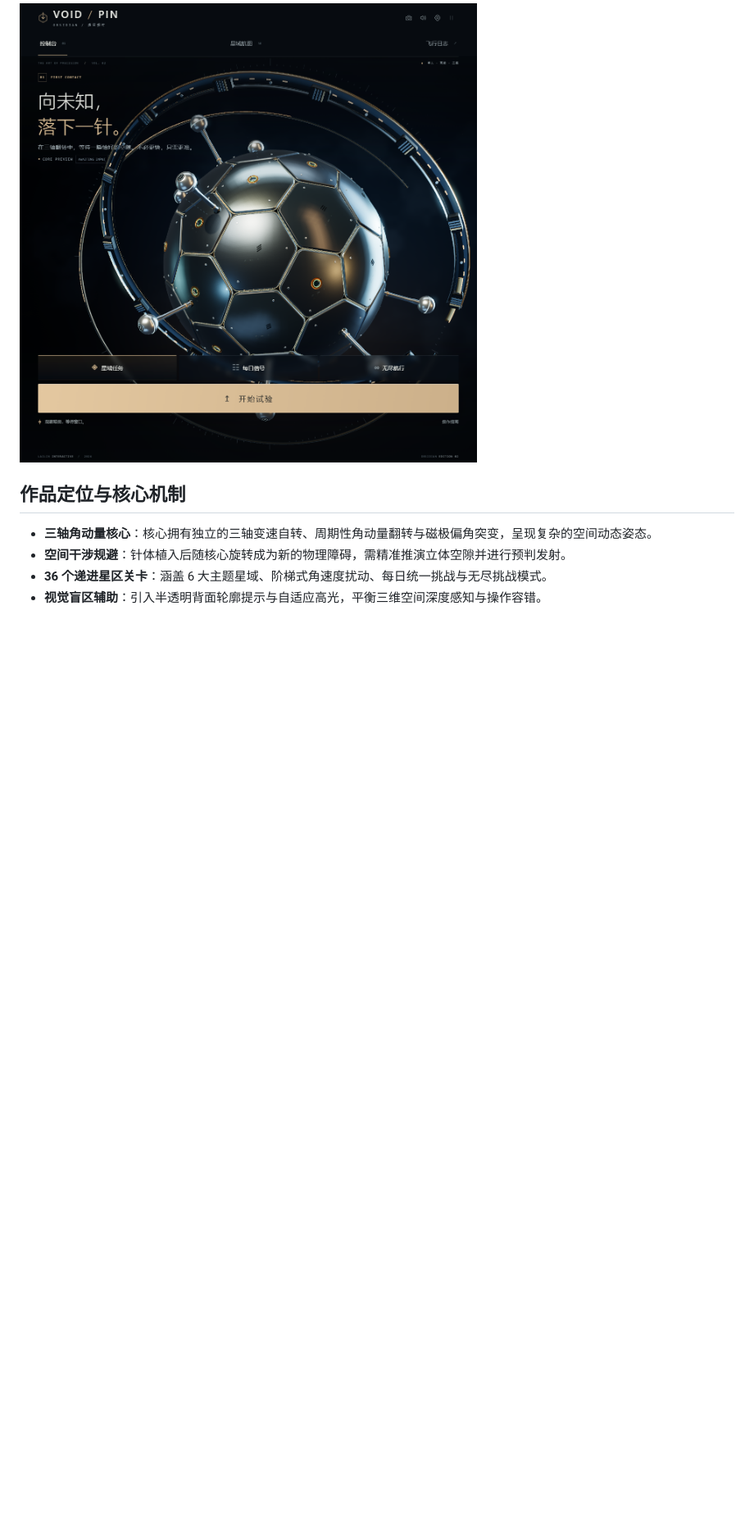
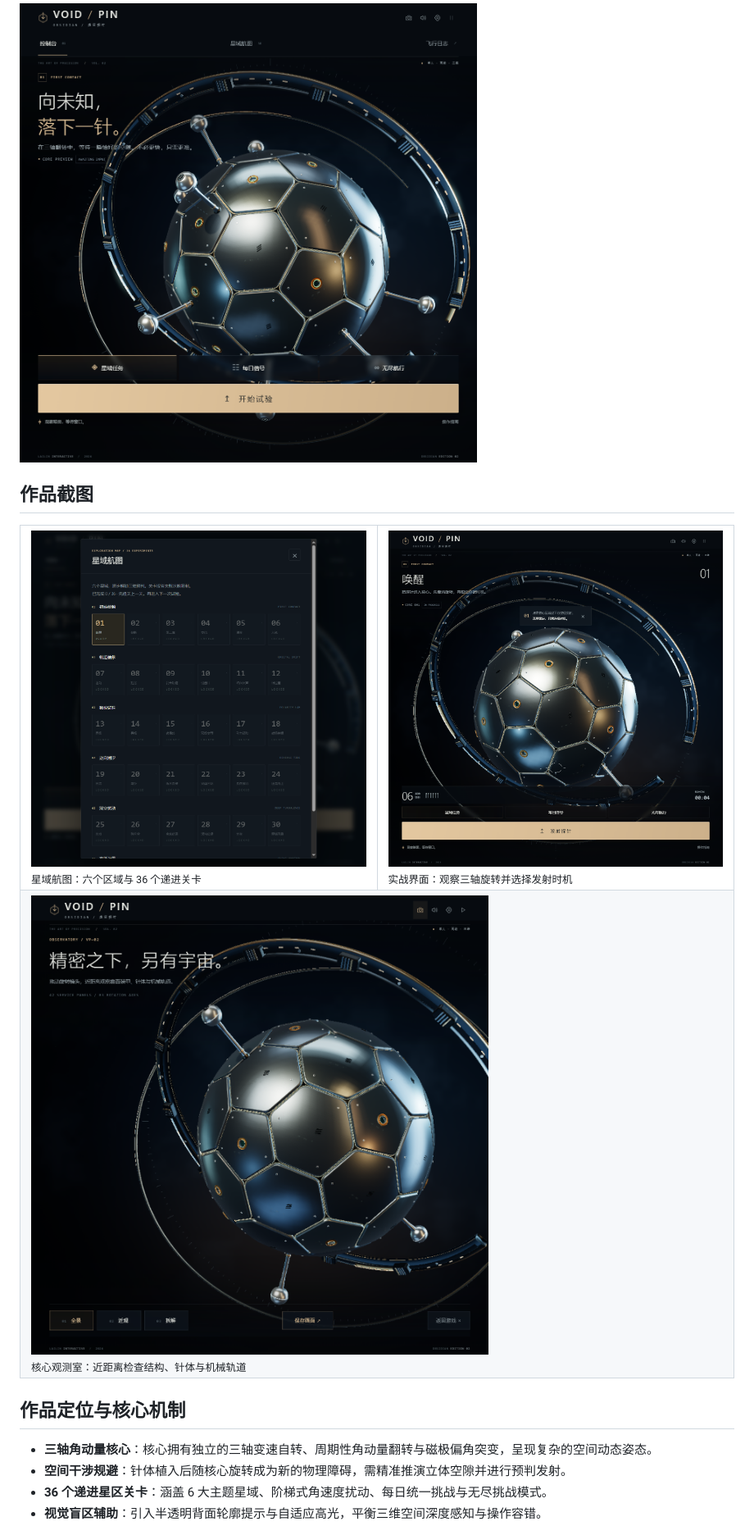
Before and after one commit to yinren112/voidpin-obsidian, a Markdown page: README.md, the part around the change. Shown at 82% size. GitHub-like rendering; blank space fills up the shorter version.

Commit message:
Add project screenshot gallery

```diff
--- a/README.md
+++ b/README.md
@@ -3,6 +3,18 @@
 一款围绕三轴旋转黑曜石核心展开的极简 3D 时机反应与空间干涉游戏。观察立体空隙，将探针精准植入多轴旋转的致密核心，在动态三维交错中规避针体碰撞。
 
 ![VOID / PIN 首页](docs/assets/01-home.png)
+
+## 作品截图
+
+<table>
+  <tr>
+    <td width="50%"><img src="docs/assets/02-sector-map.png" alt="36 关星域航图"><br><sub>星域航图：六个区域与 36 个递进关卡</sub></td>
+    <td width="50%"><img src="docs/assets/04-gameplay.png" alt="探针发射实战"><br><sub>实战界面：观察三轴旋转并选择发射时机</sub></td>
+  </tr>
+  <tr>
+    <td colspan="2"><img src="docs/assets/05-observatory.png" alt="核心观测室"><br><sub>核心观测室：近距离检查结构、针体与机械轨道</sub></td>
+  </tr>
+</table>
 
 ## 作品定位与核心机制
 
```
